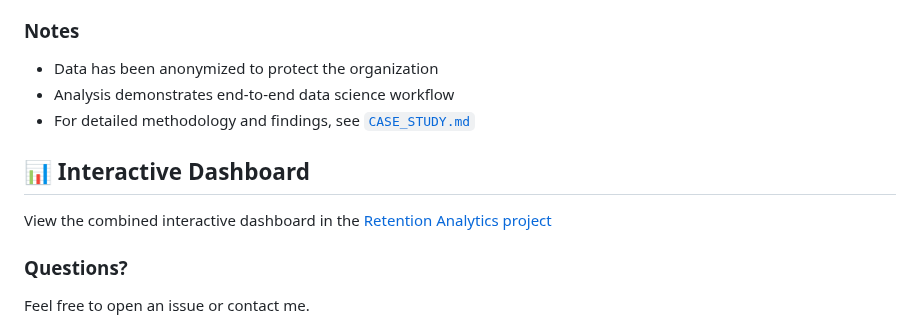
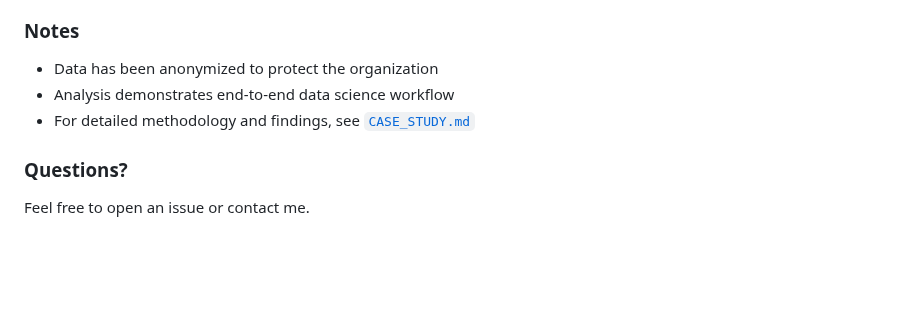
Before and after one commit to tarockson/employee-retention-analytics, a Markdown page: README.md, the part around the change. Drawn GitHub-style; blank space fills up the shorter version.

```diff
--- a/README.md
+++ b/README.md
@@ -89,11 +89,6 @@ Simply click on `employee_retention_and_culture_analysis.ipynb` to view the enti
 - Analysis demonstrates end-to-end data science workflow
 - For detailed methodology and findings, see [`CASE_STUDY.md`](https://github.com/tarockson/employee-retention-analytics/blob/main/case_study/CASE_STUDY.md)
 
-## 📊 Interactive Dashboard
-
-View the combined interactive dashboard in the
-[Retention Analytics project](https://tarockson.github.io/employee-retention-analytics/)
-
 ### Questions?
 Feel free to open an issue or contact me.
 
```
